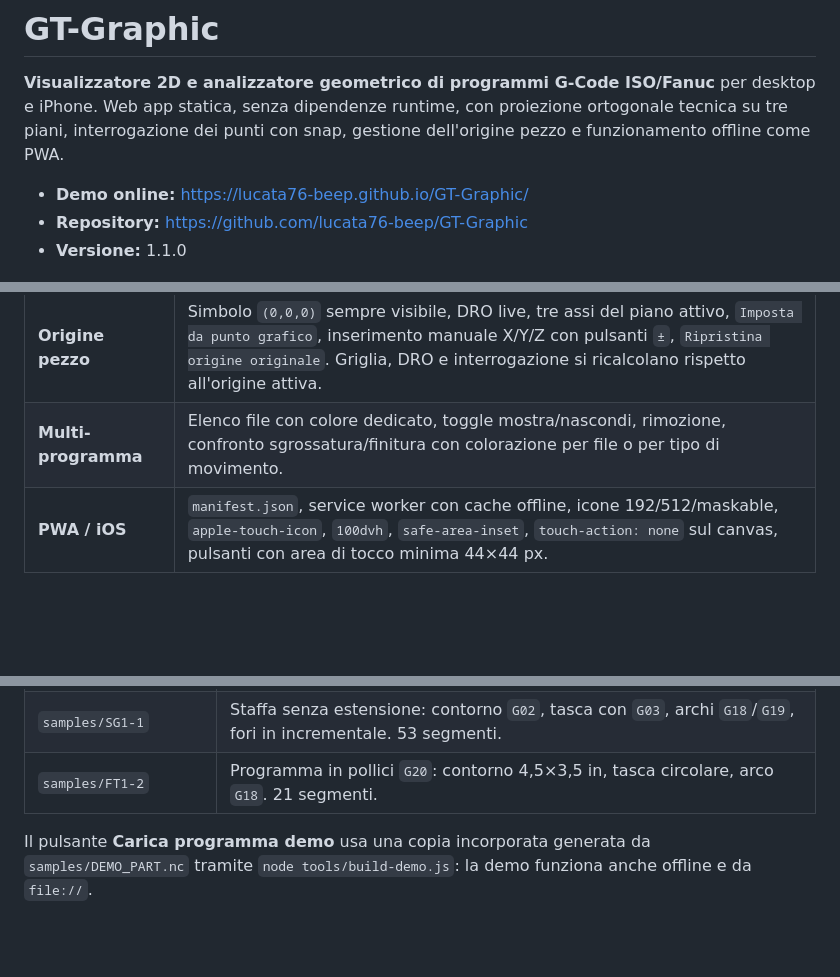
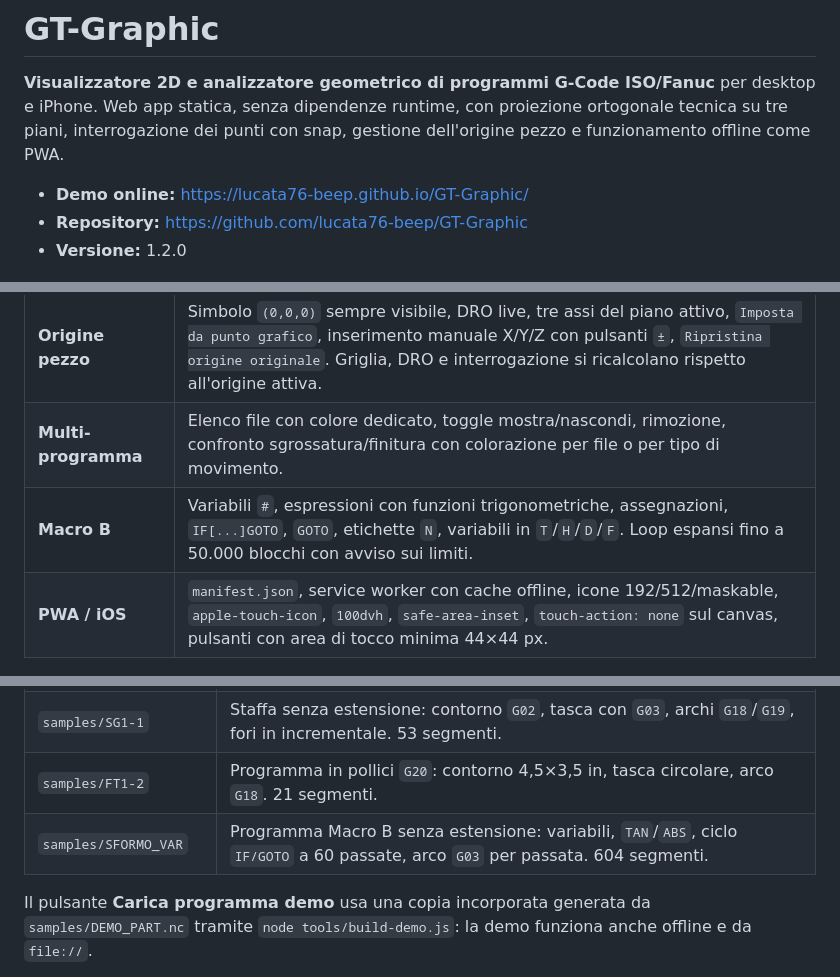
Before and after one commit to lucata76-beep/GT-Graphic, a Markdown page: README.md, 3 parts joined by grey strips. GitHub-like rendering; blank space fills up the shorter version.

```diff
--- a/README.md
+++ b/README.md
@@ -6,7 +6,7 @@
 
 - **Demo online:** <https://lucata76-beep.github.io/GT-Graphic/>
 - **Repository:** <https://github.com/lucata76-beep/GT-Graphic>
-- **Versione:** 1.1.0
+- **Versione:** 1.2.0
 
 ![Vista X-Y su desktop](docs/desktop-xy.png)
 
@@ -22,6 +22,7 @@
 | **Interroga punti** | Snap magnetico su vertici, estremi e centri arco entro una tolleranza in pixel (16 px mouse, 26 px touch). HUD con coordinate X/Y/Z, tipo movimento, numero di riga, blocco originale, lunghezza e distanza dal vertice precedente. |
 | **Origine pezzo** | Simbolo `(0,0,0)` sempre visibile, DRO live, tre assi del piano attivo, `Imposta da punto grafico`, inserimento manuale X/Y/Z con pulsanti `±`, `Ripristina origine originale`. Griglia, DRO e interrogazione si ricalcolano rispetto all'origine attiva. |
 | **Multi-programma** | Elenco file con colore dedicato, toggle mostra/nascondi, rimozione, confronto sgrossatura/finitura con colorazione per file o per tipo di movimento. |
+| **Macro B** | Variabili `#`, espressioni con funzioni trigonometriche, assegnazioni, `IF[...]GOTO`, `GOTO`, etichette `N`, variabili in `T`/`H`/`D`/`F`. Loop espansi fino a 50.000 blocchi con avviso sui limiti. |
 | **PWA / iOS** | `manifest.json`, service worker con cache offline, icone 192/512/maskable, `apple-touch-icon`, `100dvh`, `safe-area-inset`, `touch-action: none` sul canvas, pulsanti con area di tocco minima 44×44 px. |
 
 ### Interfaccia
@@ -128,6 +170,7 @@ L'origine attiva è uno shift locale `(X, Y, Z)` applicato a griglia, DRO, coord
 | `samples/DEMO_PART.nc` | Piastra 140×90×12: spianatura, contorno con raccordi `G03`, tasca circolare elicoidale `G03`, tasca `G02`, cave, archi `G18`/`G19`, fori con `G91`. 81 segmenti. |
 | `samples/SG1-1` | Staffa senza estensione: contorno `G02`, tasca con `G03`, archi `G18`/`G19`, fori in incrementale. 53 segmenti. |
 | `samples/FT1-2` | Programma in pollici `G20`: contorno 4,5×3,5 in, tasca circolare, arco `G18`. 21 segmenti. |
+| `samples/SFORMO_VAR` | Programma Macro B senza estensione: variabili, `TAN`/`ABS`, ciclo `IF/GOTO` a 60 passate, arco `G03` per passata. 604 segmenti. |
 
 Il pulsante **Carica programma demo** usa una copia incorporata generata da `samples/DEMO_PART.nc` tramite `node tools/build-demo.js`: la demo funziona anche offline e da `file://`.
 
```
Also changed, not shown: other parts of README.md (+47 -6 lines), docs/desktop-macro.png (added), docs/desktop-multifile.png, 8 other files.
